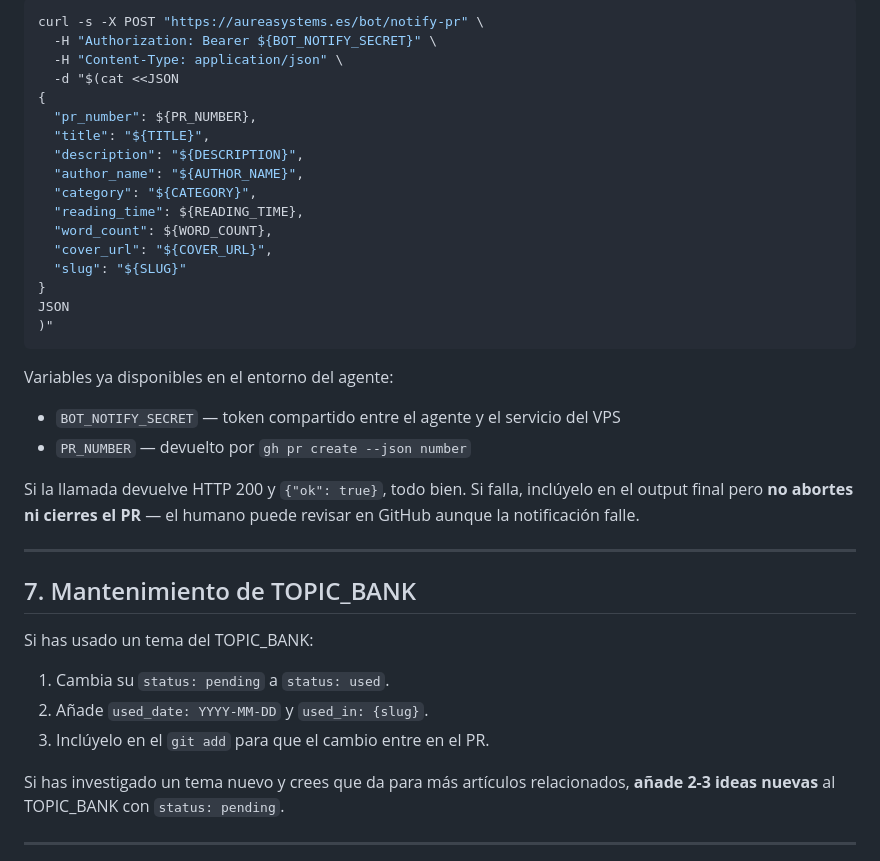
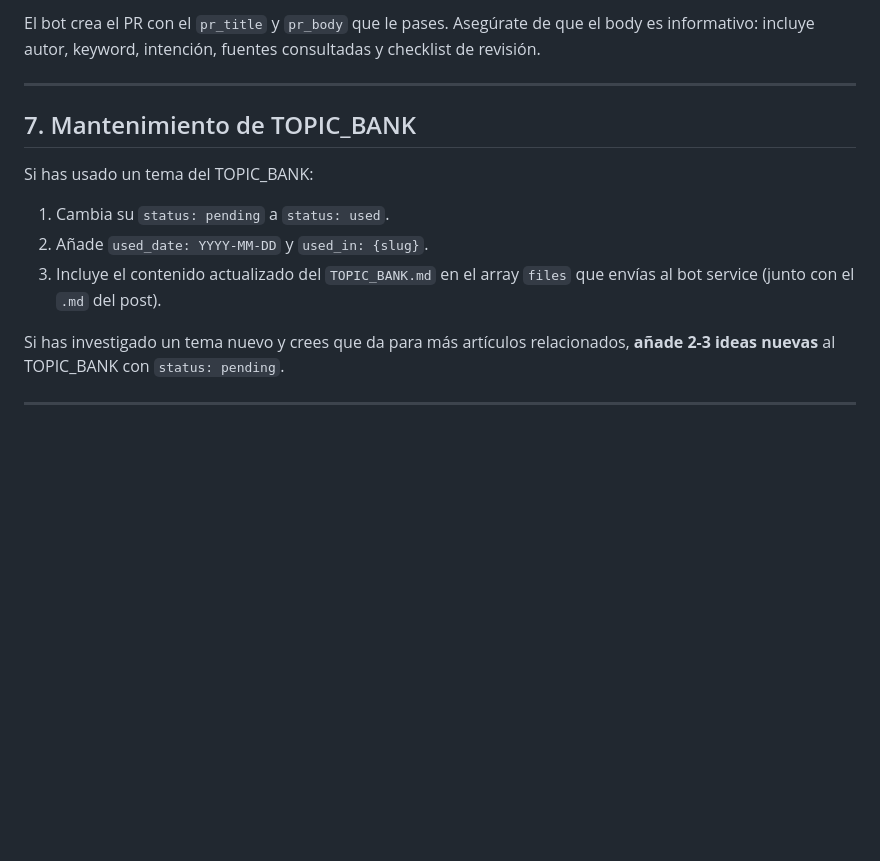
Before and after one commit to Jotaa-AI/aureasystems-v2, a Markdown page: agent/INSTRUCTIONS.md, the part around one of its changes. Drawn GitHub-style; blank space fills up the shorter version.

````diff
--- a/agent/INSTRUCTIONS.md
+++ b/agent/INSTRUCTIONS.md
@@ -241,29 +261,5 @@ El servicio de notificación corre en el VPS y expone un endpoint sencillo:
 
-```bash
-curl -s -X POST "https://aureasystems.es/bot/notify-pr" \
-  -H "Authorization: Bearer ${BOT_NOTIFY_SECRET}" \
-  -H "Content-Type: application/json" \
-  -d "$(cat <<JSON
-{
-  "pr_number": ${PR_NUMBER},
-  "title": "${TITLE}",
-  "description": "${DESCRIPTION}",
-  "author_name": "${AUTHOR_NAME}",
-  "category": "${CATEGORY}",
-  "reading_time": ${READING_TIME},
-  "word_count": ${WORD_COUNT},
-  "cover_url": "${COVER_URL}",
-  "slug": "${SLUG}"
-}
-JSON
-)"
-```
-
-Variables ya disponibles en el entorno del agente:
-- `BOT_NOTIFY_SECRET` — token compartido entre el agente y el servicio del VPS
-- `PR_NUMBER` — devuelto por `gh pr create --json number`
-
-Si la llamada devuelve HTTP 200 y `{"ok": true}`, todo bien. Si falla, inclúyelo en el output final pero **no abortes ni cierres el PR** — el humano puede revisar en GitHub aunque la notificación falle.
+El bot crea el PR con el `pr_title` y `pr_body` que le pases. Asegúrate de que el body es informativo: incluye autor, keyword, intención, fuentes consultadas y checklist de revisión.
 
 ---
 
@@ -273,7 +269,7 @@ Si has usado un tema del TOPIC_BANK:
 
 1. Cambia su `status: pending` a `status: used`.
 2. Añade `used_date: YYYY-MM-DD` y `used_in: {slug}`.
-3. Inclúyelo en el `git add` para que el cambio entre en el PR.
+3. Incluye el contenido actualizado del `TOPIC_BANK.md` en el array `files` que envías al bot service (junto con el `.md` del post).
 
 Si has investigado un tema nuevo y crees que da para más artículos relacionados, **añade 2-3 ideas nuevas** al TOPIC_BANK con `status: pending`.
 
````
Also changed, not shown: other parts of agent/INSTRUCTIONS.md (+60 -40 lines).
